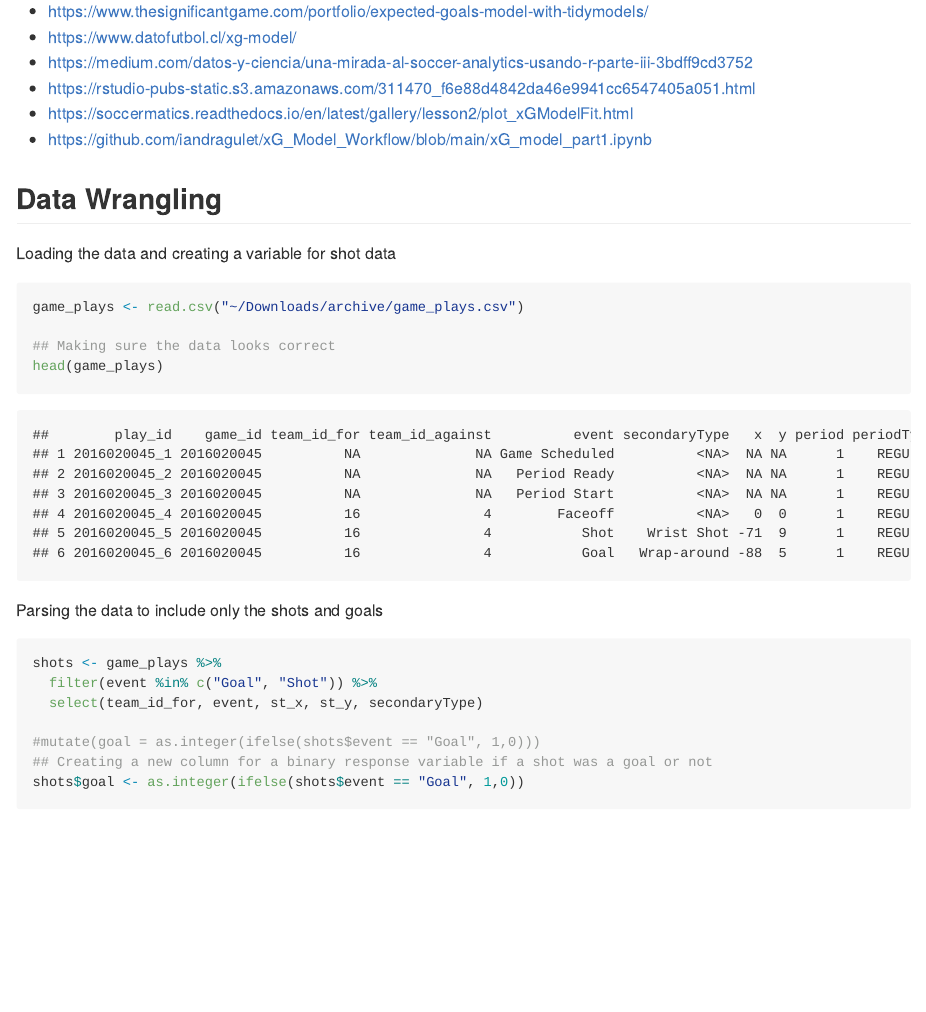
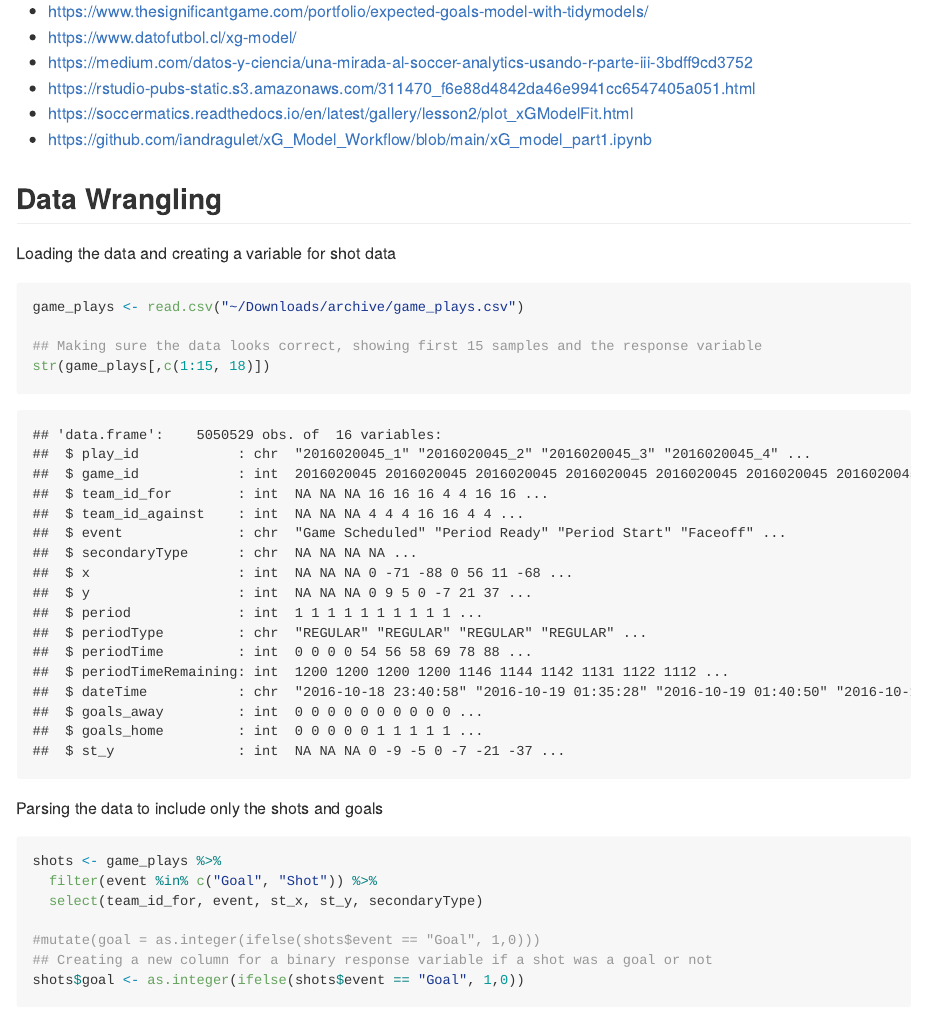
Before and after one commit to kinnunenaleksi/hockey_xG, an R Markdown document (NHL_xG.Rmd): the page in a window 1100 px wide, from 220 px down. The pictures show the output file NHL_xG.md that the author committed with the source, drawn offline in the style of GitHub; long lines of code are wrapped.

Commit message:
Minor changes

````diff
--- a/NHL_xG.Rmd
+++ b/NHL_xG.Rmd
@@ -45,8 +45,8 @@ Loading the data and creating a variable for shot data
 ```{r load_data, cache = TRUE, R.options = list(width = 10000)}
 game_plays <- read.csv("~/Downloads/archive/game_plays.csv")
 
-## Making sure the data looks correct
-head(game_plays)
+## Making sure the data looks correct, showing first 15 samples and the response variable
+str(game_plays[,c(1:15, 18)])
 ```
 
 Parsing the data to include only the shots and goals
````
Also changed, not shown: NHL_xG.html, NHL_xG.md.
